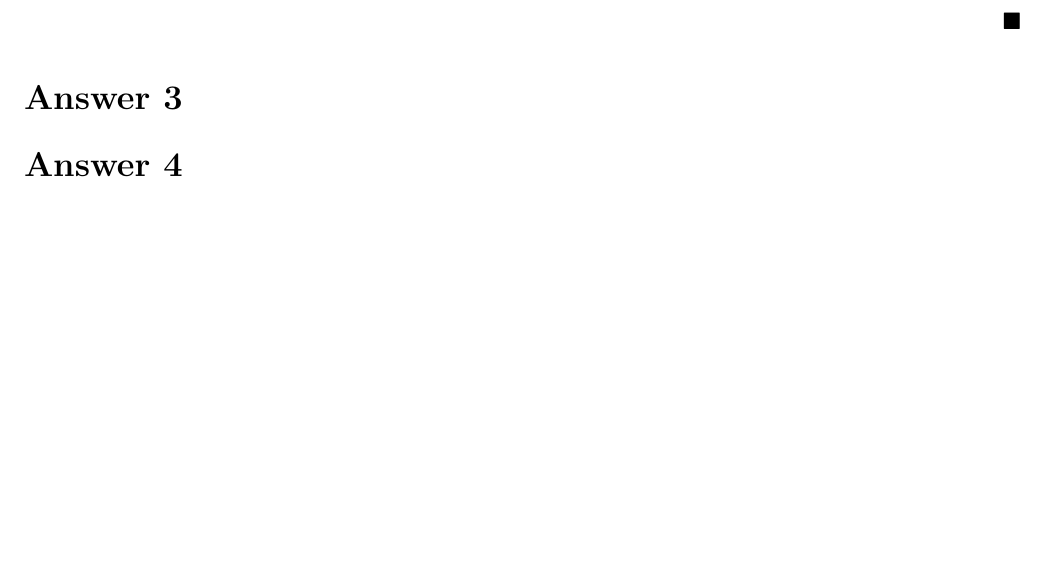
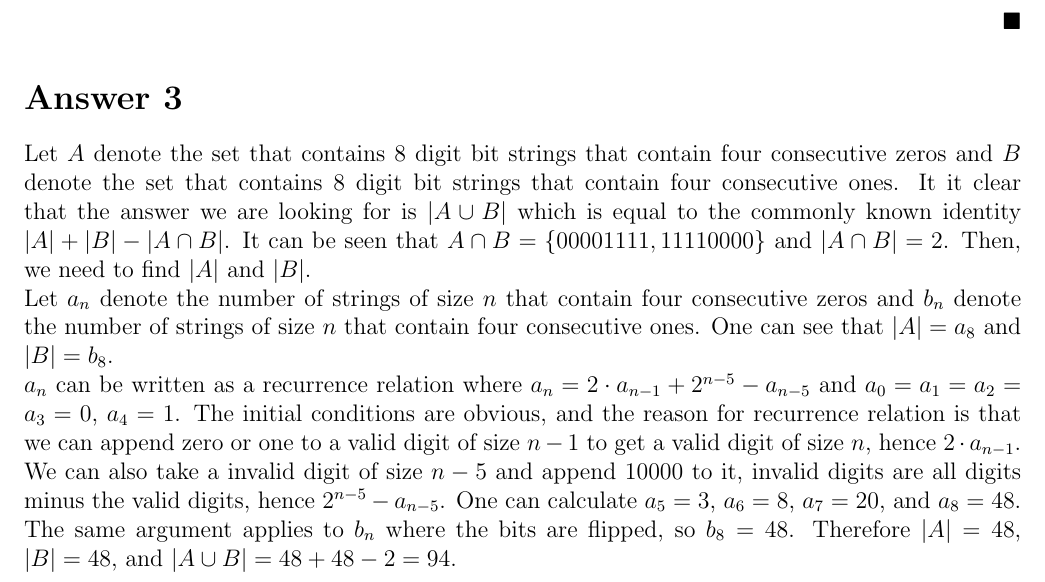
Before and after one commit to muratbolu/CENG223, a LaTeX document (THE3/the3.tex): part of page 2 of 2 before the commit and part of page 2 of 3 after it, cut so that both start at the same text, the shorter picture padded with empty space. Compiled offline with pdfLaTeX.

Commit message:
Finish Answer 3

```diff
--- a/THE3/the3.tex
+++ b/THE3/the3.tex
@@ -92,6 +92,14 @@ Id Number : 2521300 \\
 
 \section*{Answer 3}
 
+Let $A$ denote the set that contains 8 digit bit strings that contain four consecutive zeros and $B$ denote the set that contains 8 digit bit strings that contain four consecutive ones. It it clear that the answer we are looking for is $|A \cup B|$ which is equal to the commonly known identity $|A| + |B| - |A \cap B|$. It can be seen that $A \cap B = \{00001111, 11110000\}$ and $|A \cap B| = 2$. Then, we need to find $|A|$ and $|B|$.
+\newline
+Let $a_n$ denote the number of strings of size $n$ that contain four consecutive zeros and $b_n$ denote the number of strings of size $n$ that contain four consecutive ones. One can see that $|A| = a_8$ and $|B| = b_8$.
+\newline
+$a_n$ can be written as a recurrence relation where $a_n = 2 \cdot a_{n-1} + 2^{n-5} - a_{n-5}$ and $a_0 = a_1 = a_2 = a_3 = 0$, $a_4 = 1$. The initial conditions are obvious, and the reason for recurrence relation is that we can append zero or one to a valid digit of size $n - 1$ to get a valid digit of size $n$, hence $2 \cdot a_{n-1}$. We can also take a invalid digit of size $n - 5$ and append $10000$ to it, invalid digits are all digits minus the valid digits, hence $2^{n-5} - a_{n-5}$. One can calculate $a_5 = 3$, $a_6 = 8$, $a_7 = 20$, and $a_8 = 48$.
+\newline
+The same argument applies to $b_n$ where the bits are flipped, so $b_8 = 48$. Therefore $|A| = 48$, $|B| = 48$, and $|A \cup B| = 48 + 48 - 2 = 94$.
+
 \section*{Answer 4}
 
 \section*{Answer 5}
```
Also changed, not shown: THE3/the3.pdf.
